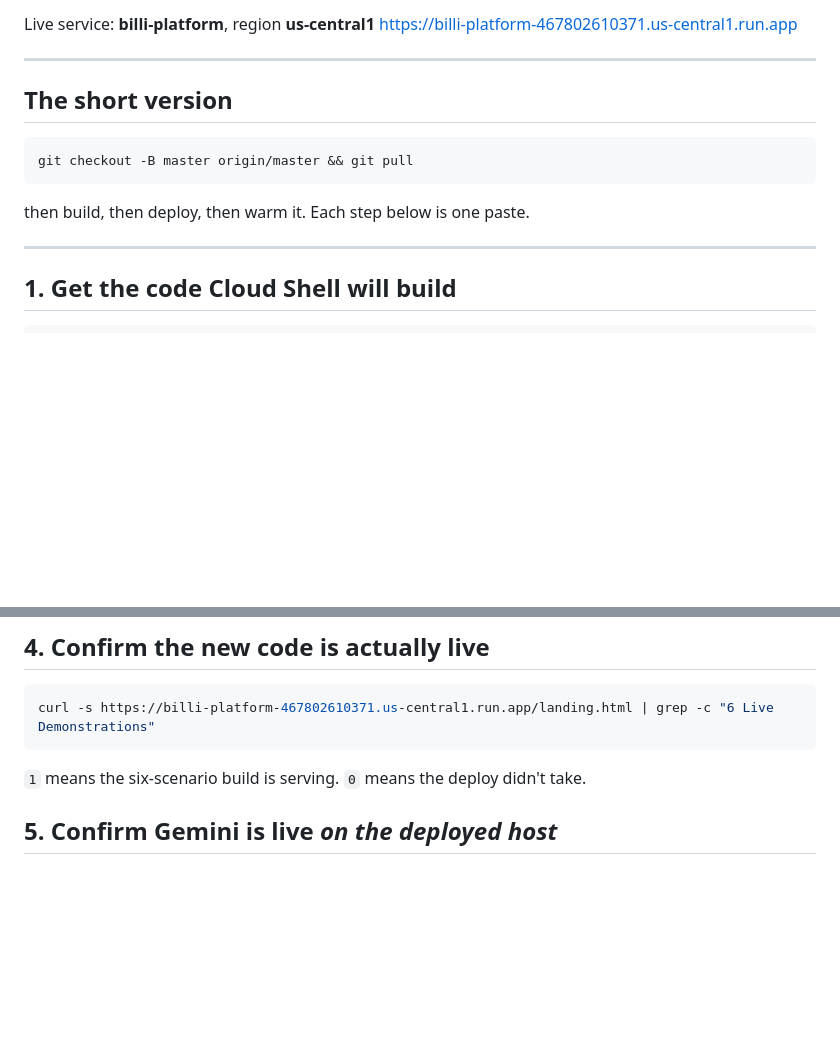
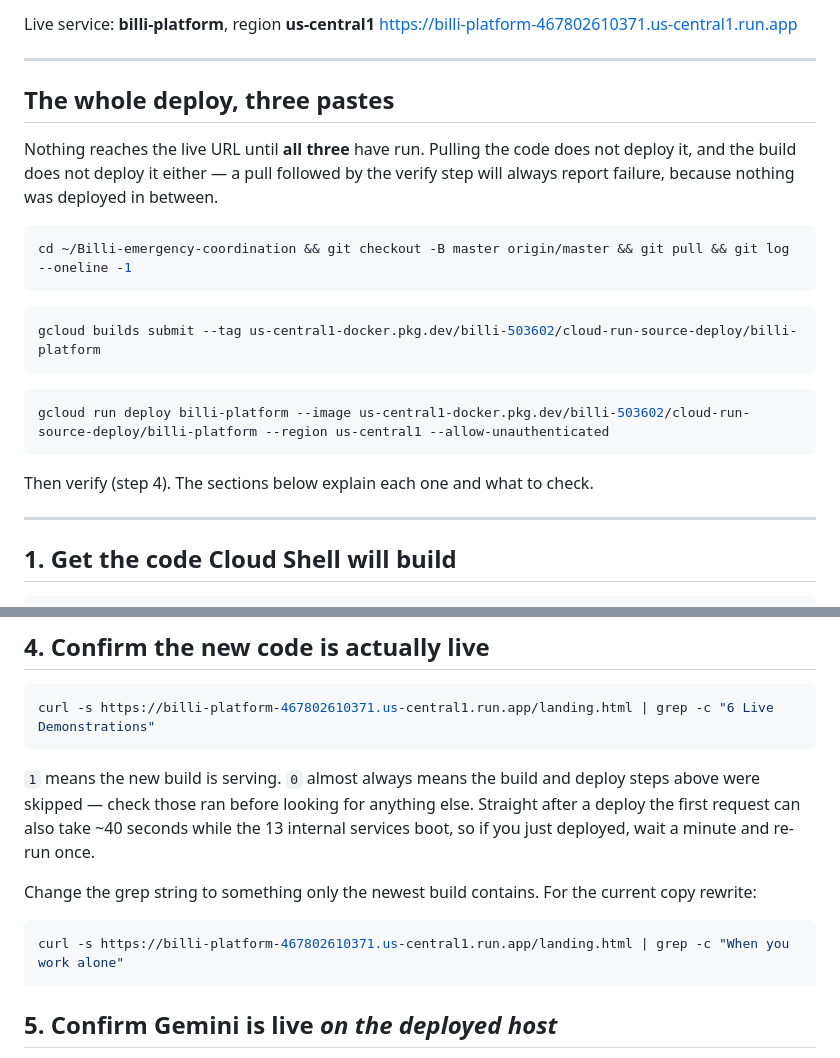
Before and after one commit to SeedClassIntelligence/Billi-emergency-coordination, a Markdown page: DEPLOY.md, 2 parts joined by grey strips. GitHub-like rendering; blank space fills up the shorter version.

Commit message:
docs: put all three deploy commands at the top of DEPLOY.md
Twice now the sequence has been a pull followed straight by the verify
curl, reporting 0 and looking like a failed deploy when the build and
deploy steps simply hadn't run. That's the doc's fault: "The short
version" showed only the git command and described the rest in prose, so
the one block that looked copy-pasteable was the one that doesn't deploy
anything.

All three commands are now in that block, with the reason stated — a pull
followed by the verify will always report failure, because nothing was
deployed in between. The verify section also says so, since that's where
someone lands when it returns 0.

Co-Authored-By: Claude Opus 5 <noreply@anthropic.com>

````diff
--- a/DEPLOY.md
+++ b/DEPLOY.md
@@ -10,13 +10,25 @@ Live service: **billi-platform**, region **us-central1**
 
 ---
 
-## The short version
+## The whole deploy, three pastes
+
+Nothing reaches the live URL until **all three** have run. Pulling the code does
+not deploy it, and the build does not deploy it either — a pull followed by the
+verify step will always report failure, because nothing was deployed in between.
 
 ```bash
-git checkout -B master origin/master && git pull
+cd ~/Billi-emergency-coordination && git checkout -B master origin/master && git pull && git log --oneline -1
 ```
 
-then build, then deploy, then warm it. Each step below is one paste.
+```bash
+gcloud builds submit --tag us-central1-docker.pkg.dev/billi-503602/cloud-run-source-deploy/billi-platform
+```
+
+```bash
+gcloud run deploy billi-platform --image us-central1-docker.pkg.dev/billi-503602/cloud-run-source-deploy/billi-platform --region us-central1 --allow-unauthenticated
+```
+
+Then verify (step 4). The sections below explain each one and what to check.
 
 ---
 
@@ -62,7 +74,17 @@ credentials.
 curl -s https://billi-platform-467802610371.us-central1.run.app/landing.html | grep -c "6 Live Demonstrations"
 ```
 
-`1` means the six-scenario build is serving. `0` means the deploy didn't take.
+`1` means the new build is serving. `0` almost always means the build and deploy
+steps above were skipped — check those ran before looking for anything else.
+Straight after a deploy the first request can also take ~40 seconds while the 13
+internal services boot, so if you just deployed, wait a minute and re-run once.
+
+Change the grep string to something only the newest build contains. For the
+current copy rewrite:
+
+```bash
+curl -s https://billi-platform-467802610371.us-central1.run.app/landing.html | grep -c "When you work alone"
+```
 
 ## 5. Confirm Gemini is live *on the deployed host*
 
````
